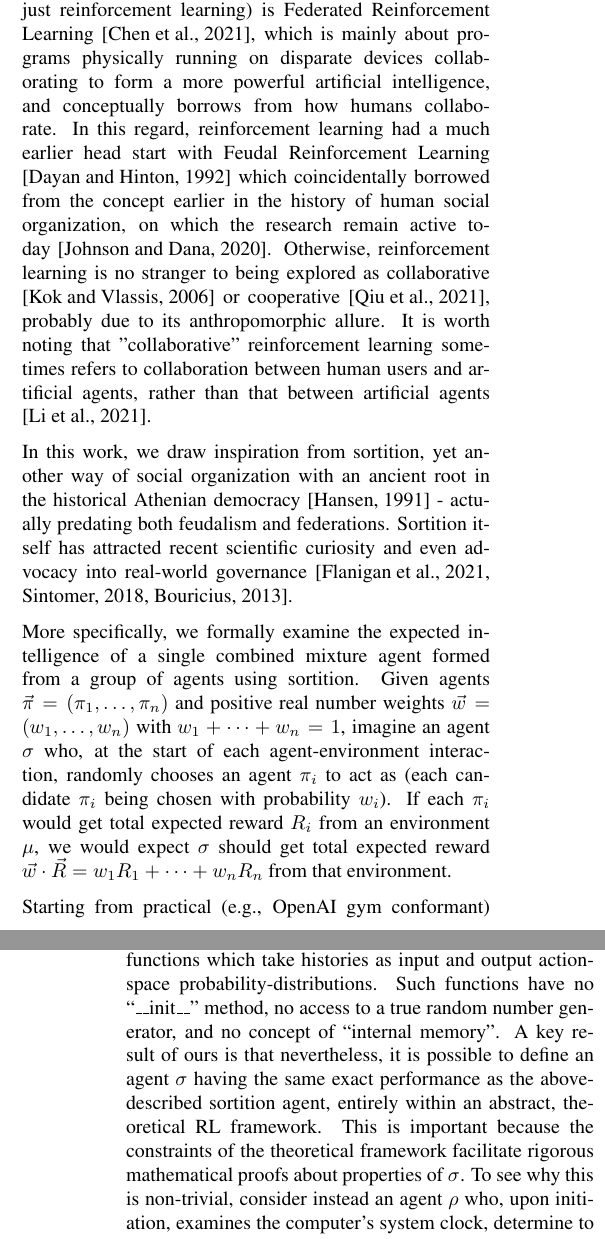
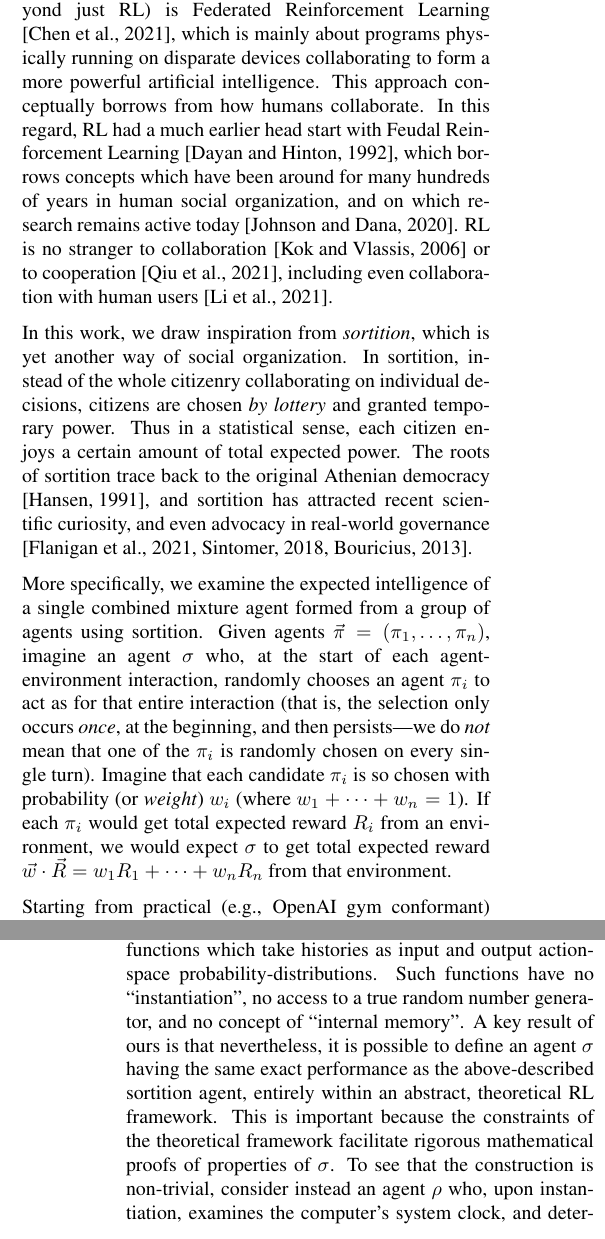
Before and after one commit to semitrivial/AgentMixtures, a LaTeX paper (main.tex): two parts of the columns of pages 1 and 2 of 16, joined at a grey line, cut so that both start at the same text. Compiled offline with pdfLaTeX.

Commit message:
Proof-reading introduction

```diff
--- a/main.tex
+++ b/main.tex
@@ -78,6 +78,7 @@
 \section{INTRODUCTION}
 
 Multi-agent Reinforcement Learning \cite{collective-1993,multiagent-1994-most-cited,multiagent-2021-most-cited}, as with other flavors of reinforcement learning, has been enjoying increased attention in artificial intelligence research \cite{unified-multiagent}.
+% Comment
 Opinions about further promises and challenges have emerged, particularly signified by the
 high-profile attempt at replicating the super-human AI game-playing performance, in more complex realtime video games \cite{nature-starcraft},
 than previous well-known AI game-playing achievements based on more vanilla deep reinforcement learning methods \cite{nature-ATARI,nature-go-2}.
@@ -89,31 +90,36 @@ In fact, multi-agent reinforcement learning had been first introduced as ``colle
 %Not very surprisingly, collaboration of agents is a popular topic within multiagent reinforcement learning.
 %In fact, collaboration of artificial intelligence, or that between human and artificial intelligence, has attracted ample attention even without reinforcement learning.
 
-One significant recent trend in machine learning (beyond just reinforcement learning)
+One significant recent trend in machine learning (beyond just RL)
 is Federated Reinforcement Learning \cite{federated-learning-2021},
-which is mainly about programs physically running on disparate devices collaborating to form a more powerful artificial intelligence, and conceptually borrows from how humans collaborate.
-In this regard, reinforcement learning had a much earlier head start with
-Feudal Reinforcement Learning \cite{feudal-1992} which coincidentally borrowed from the concept earlier in the history of human social organization, on which the research remain active today \cite{Johnson2020FeudalSH}.
-Otherwise, reinforcement learning is no stranger to being explored as
-collaborative \cite{Kok2006CollaborativeMR} or
-cooperative \cite{Qiu2021RMIXLR}, probably due to its anthropomorphic allure.
-It is worth noting that "collaborative" reinforcement learning sometimes refers to collaboration between human users and artificial agents, rather than that between artificial agents \cite{collab-other}.
-
-In this work, we draw inspiration from sortition, yet another way of social organization with an ancient root in the
-historical Athenian democracy \cite{sortition-ancient} -
-actually predating both feudalism and federations.
-Sortition itself has attracted recent scientific curiosity and even advocacy into real-world governance \cite{nature-sortition,Sintomer2018FromDT,sortition-2013}.
+which is mainly about programs physically running on disparate devices collaborating to form a more powerful artificial intelligence. This approach conceptually borrows from how humans collaborate.
+% Comment
+In this regard, RL had a much earlier head start with
+Feudal Reinforcement Learning \cite{feudal-1992}, which borrows concepts which have been around for many hundreds of years in human social organization, and on which research remains active today \cite{Johnson2020FeudalSH}.
+RL is no stranger to
+collaboration \cite{Kok2006CollaborativeMR} or to
+cooperation \cite{Qiu2021RMIXLR}, including even collaboration with
+human users \cite{collab-other}.
+
+In this work, we draw inspiration from \emph{sortition}, which is yet another way of social organization. In sortition, instead of the whole citizenry collaborating on individual
+decisions, citizens are chosen \emph{by lottery} and granted temporary power. Thus in a
+statistical sense, each citizen enjoys a certain amount of total expected power.
+The roots of sortition trace back to the original Athenian democracy \cite{sortition-ancient},
+and sortition has attracted recent scientific curiosity, and even advocacy in real-world governance \cite{nature-sortition,Sintomer2018FromDT,sortition-2013}.
 %to formally examine the crowd intelligence.
 
-More specifically, we formally examine the expected intelligence of a single combined
+More specifically, we examine the expected intelligence of a single combined
 mixture agent formed from a group of agents using sortition.
-Given agents $\vec{\pi}=(\pi_1,\ldots,\pi_n)$ and positive real
-number weights
-$\vec{w}=(w_1,\ldots,w_n)$ with $w_1+\cdots+w_n=1$, imagine an agent $\sigma$
+Given agents $\vec{\pi}=(\pi_1,\ldots,\pi_n)$,
+imagine an agent $\sigma$
 who, at the start of each agent-environment interaction, randomly chooses
-an agent $\pi_i$ to act as (each candidate $\pi_i$ being chosen with probability
-$w_i$). If each $\pi_i$ would get total expected reward $R_i$ from an environment
-$\mu$, we would expect $\sigma$ should get total expected reward
+an agent $\pi_i$ to act as for that entire interaction (that is, the selection
+only occurs \emph{once}, at the beginning, and then persists---we do \emph{not}
+mean that one of the $\pi_i$ is randomly chosen on every single turn).
+Imagine that each candidate $\pi_i$ is so chosen with probability (or \emph{weight})
+$w_i$ (where $w_1+\cdots+w_n=1$). If each $\pi_i$ would get total expected
+reward $R_i$ from an environment,
+we would expect $\sigma$ to get total expected reward
 $\vec{w}\cdot \vec{R}=w_1R_1+\cdots+w_nR_n$ from that environment.
 
 Starting from practical (e.g., OpenAI gym conformant)
@@ -123,14 +129,15 @@ to determine which $\pi_i$ to act as, and stores that decision in internal memor
 But this sort of construction is not possible in more abstract, theoretical
 RL frameworks such as \cite{legg2007universal}, where agents are mathematical functions
 which take histories as input and output action-space probability-distributions.
-Such functions have no ``\_\_init\_\_'' method, no access to a true random number
+Such functions have no ``instantiation'', no access to a true random number
 generator, and no concept of ``internal memory''. A key result of ours is that
 nevertheless, it is possible to define an agent $\sigma$ having the same exact performance
 as the above-described sortition agent, entirely within an abstract, theoretical
 RL framework. This is important because the constraints of the theoretical framework
-facilitate rigorous mathematical proofs about properties of $\sigma$. To see why this
-is non-trivial, consider instead an agent $\rho$ who, upon initiation, examines the
-computer's system clock, determine to play as $\pi_1$ if the clock says ``AM'' or as
+facilitate rigorous mathematical proofs of properties of $\sigma$. To see that the
+construction
+is non-trivial, consider instead an agent $\rho$ who, upon instantiation, examines the
+computer's system clock, and determines to play as $\pi_1$ if the clock says ``AM'' or as
 $\pi_2$ if the clock says ``PM''. Such a $\rho$ could certainly be implemented in an
 OpenAI gym conformant way, but clearly has no counterpart in a formal RL framework
 with no notion of a system clock.
```
Also changed, not shown: main.tex (4 more changed lines).
